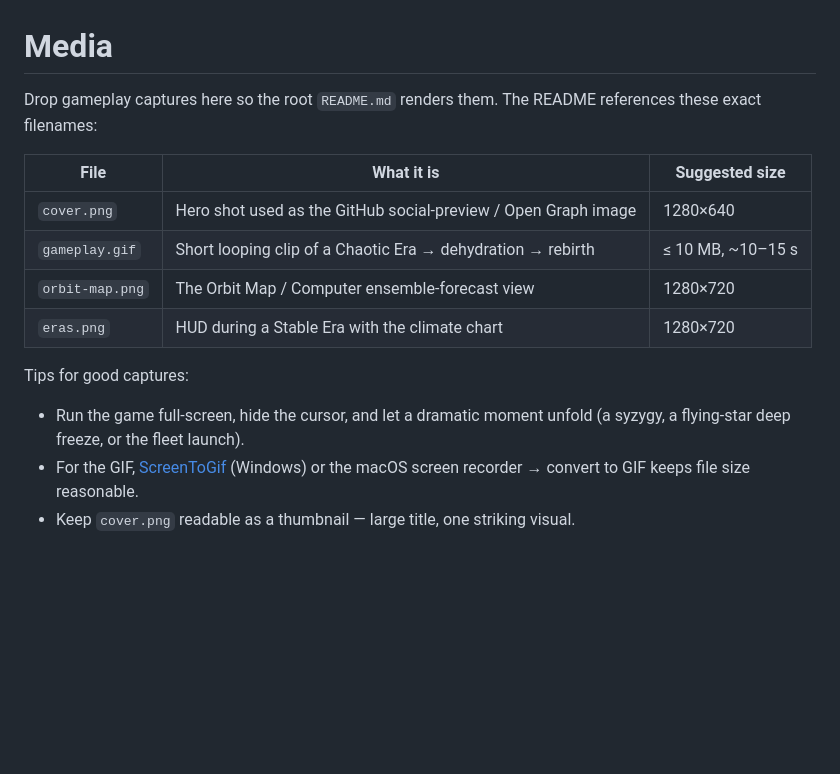
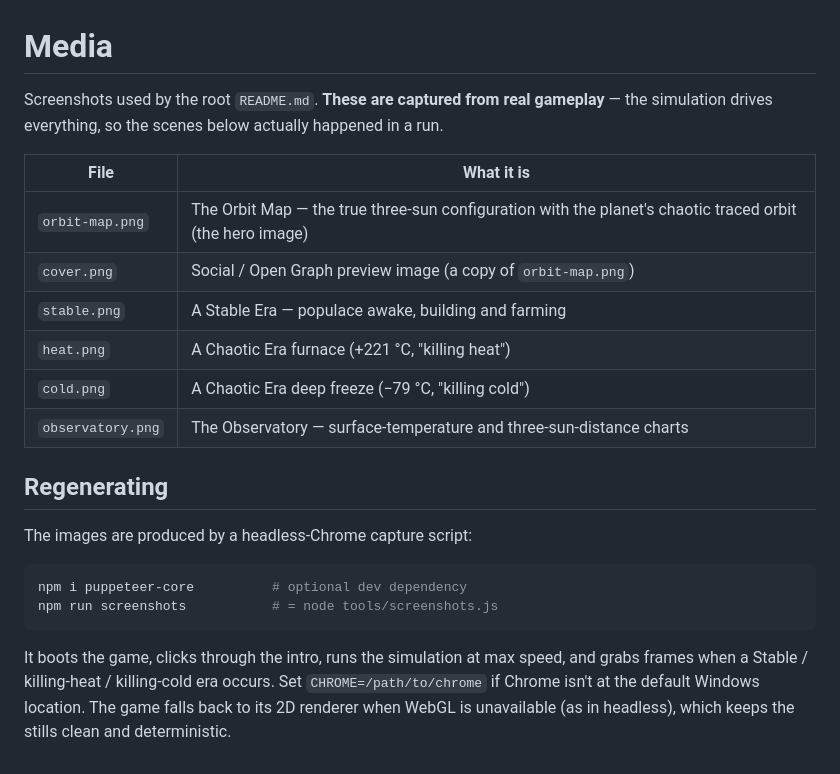
Before and after one commit to sarthakjain004/three-body-game, a Markdown page: docs/media/README.md, the part around the change. Rendered like a GitHub page; blank space fills up the shorter version.

````diff
--- a/docs/media/README.md
+++ b/docs/media/README.md
@@ -1,18 +1,29 @@
 # Media
 
-Drop gameplay captures here so the root `README.md` renders them. The README
-references these exact filenames:
+Screenshots used by the root `README.md`. **These are captured from real
+gameplay** — the simulation drives everything, so the scenes below actually
+happened in a run.
 
-| File | What it is | Suggested size |
-|---|---|---|
-| `cover.png` | Hero shot used as the GitHub social-preview / Open Graph image | 1280×640 |
-| `gameplay.gif` | Short looping clip of a Chaotic Era → dehydration → rebirth | ≤ 10 MB, ~10–15 s |
-| `orbit-map.png` | The Orbit Map / Computer ensemble-forecast view | 1280×720 |
-| `eras.png` | HUD during a Stable Era with the climate chart | 1280×720 |
+| File | What it is |
+|---|---|
+| `orbit-map.png` | The Orbit Map — the true three-sun configuration with the planet's chaotic traced orbit (the hero image) |
+| `cover.png` | Social / Open Graph preview image (a copy of `orbit-map.png`) |
+| `stable.png` | A Stable Era — populace awake, building and farming |
+| `heat.png` | A Chaotic Era furnace (+221 °C, "killing heat") |
+| `cold.png` | A Chaotic Era deep freeze (−79 °C, "killing cold") |
+| `observatory.png` | The Observatory — surface-temperature and three-sun-distance charts |
 
-Tips for good captures:
-- Run the game full-screen, hide the cursor, and let a dramatic moment unfold
-  (a syzygy, a flying-star deep freeze, or the fleet launch).
-- For the GIF, [ScreenToGif](https://www.screentogif.com/) (Windows) or
-  the macOS screen recorder → convert to GIF keeps file size reasonable.
-- Keep `cover.png` readable as a thumbnail — large title, one striking visual.
+## Regenerating
+
+The images are produced by a headless-Chrome capture script:
+
+```bash
+npm i puppeteer-core          # optional dev dependency
+npm run screenshots           # = node tools/screenshots.js
+```
+
+It boots the game, clicks through the intro, runs the simulation at max speed,
+and grabs frames when a Stable / killing-heat / killing-cold era occurs. Set
+`CHROME=/path/to/chrome` if Chrome isn't at the default Windows location. The
+game falls back to its 2D renderer when WebGL is unavailable (as in headless),
+which keeps the stills clean and deterministic.
````
Also changed, not shown: README.md (+8 -5 lines), docs/media/cold.png (added), docs/media/cover.png (added), docs/media/heat.png (added), docs/media/observatory.png (added), docs/media/orbit-map.png (added), docs/media/stable.png (added), 2 other files.
